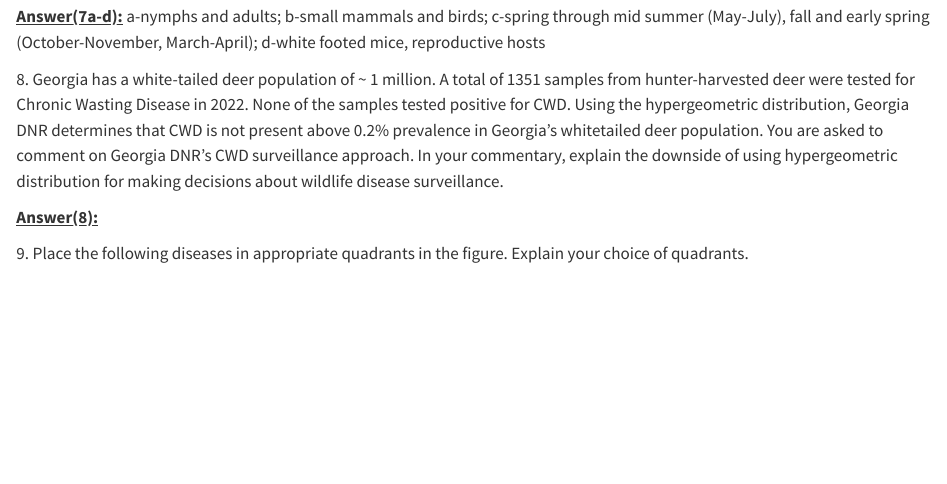
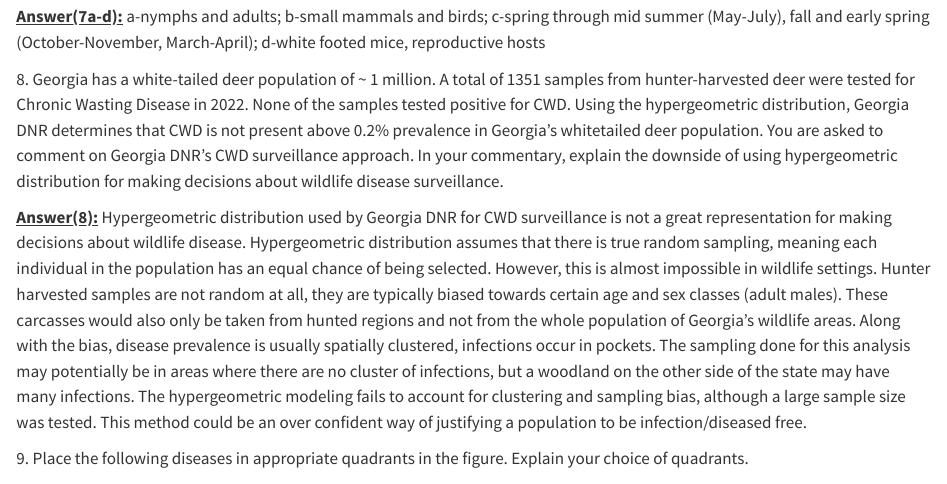
Before and after one commit to hunter-sheffield/WILD6200, a Quarto document (Worksheet 1.qmd): the page in a window 1100 px wide, from 15920 px down. Rendered offline with R 4.5, knitr and Pandoc in place of Quarto, with nearby package versions.

Commit message:
Add files via upload

```diff
--- a/Worksheet 1.qmd
+++ b/Worksheet 1.qmd
@@ -529,7 +529,7 @@ d\. The natural reservoir and competent hosts of *Borrelia burgdorferi* in North
 
 8\. Georgia has a white-tailed deer population of \~ 1 million. A total of 1351 samples from hunter-harvested deer were tested for Chronic Wasting Disease in 2022. None of the samples tested positive for CWD. Using the hypergeometric distribution, Georgia DNR determines that CWD is not present above 0.2% prevalence in Georgia’s whitetailed deer population. You are asked to comment on Georgia DNR’s CWD surveillance approach. In your commentary, explain the downside of using hypergeometric distribution for making decisions about wildlife disease surveillance.
 
-[**Answer(8):**]{.underline}
+[**Answer(8):**]{.underline} Hypergeometric distribution used by Georgia DNR for CWD surveillance is not a great representation for making decisions about wildlife disease. Hypergeometric distribution assumes that there is true random sampling, meaning each individual in the population has an equal chance of being selected. However, this is almost impossible in wildlife settings. Hunter harvested samples are not random at all, they are typically biased towards certain age and sex classes (adult males). These carcasses would also only be taken from hunted regions and not from the whole population of Georgia's wildlife areas. Along with the bias, disease prevalence is usually spatially clustered, infections occur in pockets. The sampling done for this analysis may potentially be in areas where there are no cluster of infections, but a woodland on the other side of the state may have many infections. The hypergeometric modeling fails to account for clustering and sampling bias, although a large sample size was tested. This method could be an over confident way of justifying a population to be infection/diseased free.
 
 9\. Place the following diseases in appropriate quadrants in the figure. Explain your choice of quadrants.
 
```
